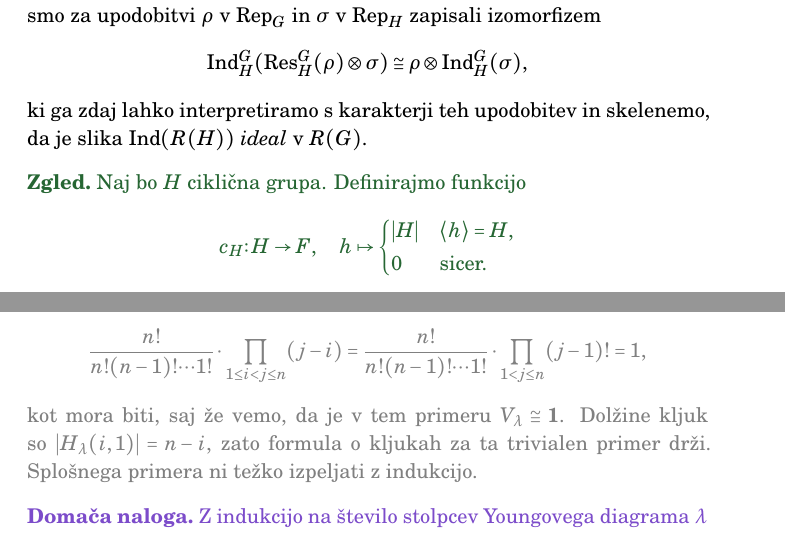
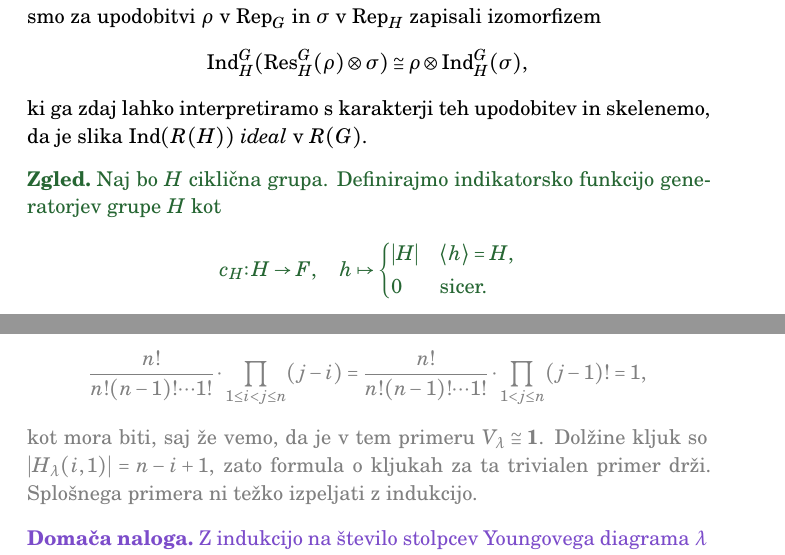
Before and after one commit to urbanjezernik/teorija-upodobitev, a LaTeX book (upodobitve.tex): two parts of pages 49 and 61 of 68, joined at a grey line, cut so that both start at the same text. Compiled offline with LaTeX, dvips and Ghostscript.

Commit message:
Popravil dokaz formule o kljukah

```diff
--- a/upodobitve.tex
+++ b/upodobitve.tex
@@ -1959,7 +1959,7 @@ ki pa je le \emph{homomorfizem abelovih grup}. Ob koncu razdelka o indukciji smo
 ki ga zdaj lahko interpretiramo s karakterji teh upodobitev in skelenemo, da je slika $\Ind(R(H))$ \emph{ideal} v $R(G)$.
 
 \begin{zgled}
-Naj bo $H$ ciklična grupa. Definirajmo funkcijo
+Naj bo $H$ ciklična grupa. Definirajmo indikatorsko funkcijo generatorjev grupe $H$ kot
 \[
     c_H \colon H \to F, \quad
     h \mapsto \begin{cases} |H| & \langle h \rangle = H, \\ 0 & \text{sicer.} \end{cases}
@@ -2438,7 +2438,7 @@ Ta determinanta je enaka Vandermondovi determinanti, zato je iskani koeficient e
     \frac{n!}{n! (n-1)! \cdots 1!} \cdot \prod_{1 < j \leq n} (j-1)! =
     1,
 \]
-kot mora biti, saj že vemo, da je v tem primeru $V_{\lambda} \cong \11$. Dolžine kljuk so $|H_{\lambda}(i,1)| = n-i$, zato formula o kljukah za ta trivialen primer drži. Splošnega primera ni težko izpeljati z indukcijo.
+kot mora biti, saj že vemo, da je v tem primeru $V_{\lambda} \cong \11$. Dolžine kljuk so $|H_{\lambda}(i,1)| = n - i + 1$, zato formula o kljukah za ta trivialen primer drži. Splošnega primera ni težko izpeljati z indukcijo.
 
 \begin{domacanaloga}
 Z indukcijo na število stolpcev Youngovega diagrama $\lambda$ dokaži, da je
```
Also changed, not shown: upodobitve.pdf, 1 other file.
